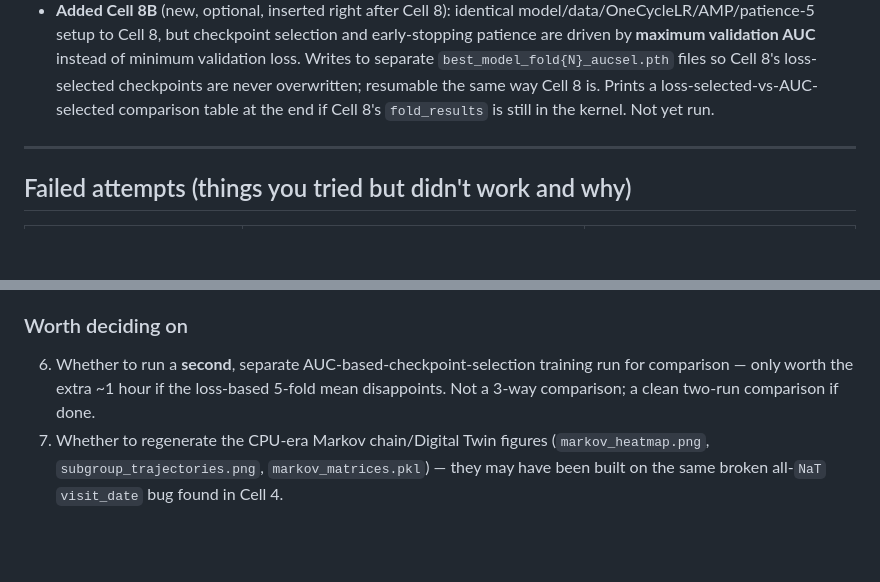
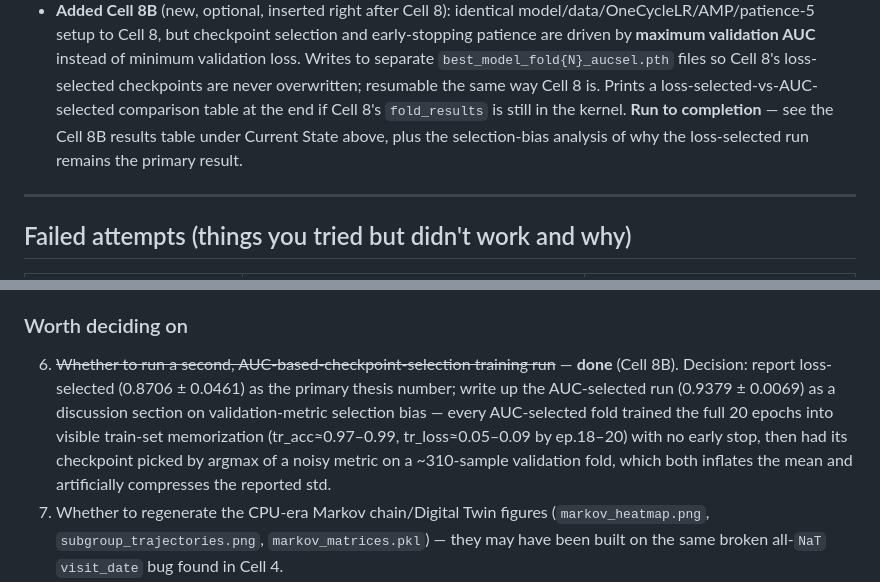
Before and after one commit to Hendawyy/master_test, a Markdown page: Local_GPU/Handoff.md, 2 parts joined by grey strips. Drawn GitHub-style; blank space fills up the shorter version.

```diff
--- a/Local_GPU/Handoff.md
+++ b/Local_GPU/Handoff.md
@@ -195,7 +237,9 @@ in hand and will run it once free.
   `best_model_fold{N}_aucsel.pth` files so Cell 8's loss-selected checkpoints
   are never overwritten; resumable the same way Cell 8 is. Prints a
   loss-selected-vs-AUC-selected comparison table at the end if Cell 8's
-  `fold_results` is still in the kernel. Not yet run.
+  `fold_results` is still in the kernel. **Run to completion** — see the
+  Cell 8B results table under Current State above, plus the selection-bias
+  analysis of why the loss-selected run remains the primary result.
 
 ---
 
@@ -243,9 +288,15 @@ in hand and will run it once free.
    the CPU run couldn't do at all.
 
 ### Worth deciding on
-6. Whether to run a **second**, separate AUC-based-checkpoint-selection training
-   run for comparison — only worth the extra ~1 hour if the loss-based 5-fold
-   mean disappoints. Not a 3-way comparison; a clean two-run comparison if done.
+6. ~~Whether to run a second, AUC-based-checkpoint-selection training run~~ —
+   **done** (Cell 8B). Decision: report loss-selected (0.8706 ± 0.0461) as the
+   primary thesis number; write up the AUC-selected run (0.9379 ± 0.0069) as a
+   discussion section on validation-metric selection bias — every AUC-selected
+   fold trained the full 20 epochs into visible train-set memorization
+   (tr_acc≈0.97–0.99, tr_loss≈0.05–0.09 by ep.18–20) with no early stop,
+   then had its checkpoint picked by argmax of a noisy metric on a ~310-sample
+   validation fold, which both inflates the mean and artificially compresses
+   the reported std.
 7. Whether to regenerate the CPU-era Markov chain/Digital Twin figures
    (`markov_heatmap.png`, `subgroup_trajectories.png`, `markov_matrices.pkl`) —
    they may have been built on the same broken all-`NaT` `visit_date` bug found
```
Also changed, not shown: other parts of Local_GPU/Handoff.md (+51 -8 lines).
